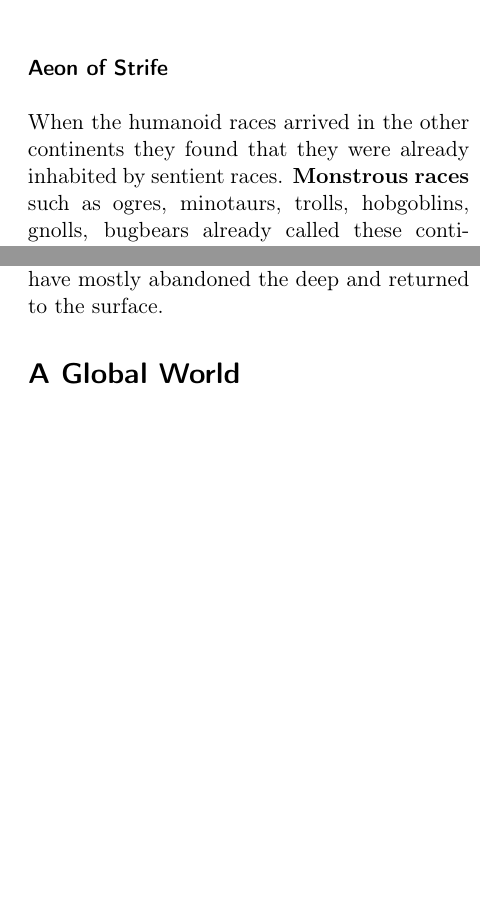
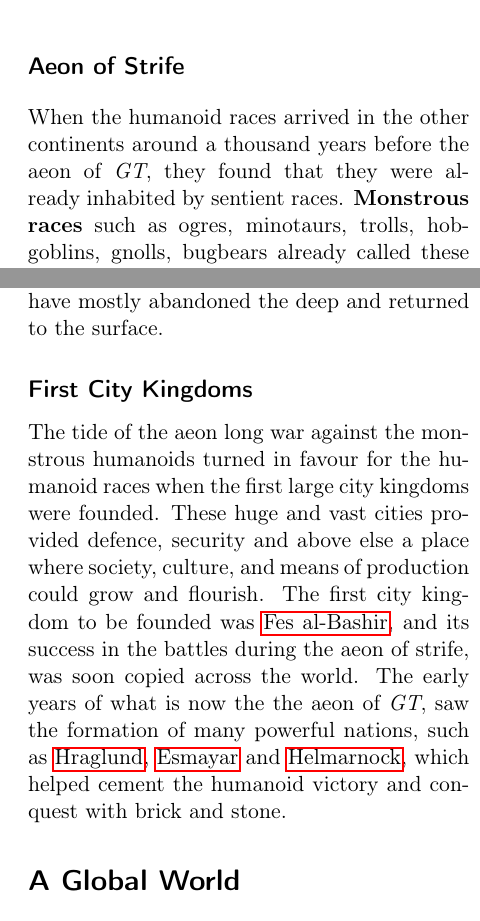
Before and after one commit to n0la/wayfaerersguide-everblack, a LaTeX thesis (wayfaerersguide-everblack.tex, which reads chapters/history.tex): two parts of the columns of pages 35 and 36 of 112, joined at a grey line, cut so that both start at the same text, the shorter picture padded with empty space. Compiled offline with pdfLaTeX.

Commit message:
expand early history

```diff
--- a/chapters/history.tex
+++ b/chapters/history.tex
@@ -13,12 +13,13 @@ to migrate away from \nameref{sec:Arania} and settle the entire known
 world. Although the humanoid races were successful in adapting to the new
 lands and challenges, they had to face fierce opposition.
 
-\subsubsection{Aeon of Strife}
+\subsection{Aeon of Strife}
 \label{sec:Aeon of Strife}
 
-When the humanoid races arrived in the other continents they found that they
-were already inhabited by sentient races. \textbf{Monstrous races} such as
-ogres, minotaurs, trolls, hobgoblins, gnolls, bugbears already called these
+When the humanoid races arrived in the other continents around a thousand
+years before the aeon of \emph{GT}, they found that they were already
+inhabited by sentient races. \textbf{Monstrous races} such as ogres,
+minotaurs, trolls, hobgoblins, gnolls, bugbears already called these
 continents their home, alongside non-sentient monstrous species such as
 hydras, manticores and wyverns. Through ancient stories of the dwarves, early
 writings, ancient stone tablets and even cave paintings, it was revealed that
@@ -77,3 +78,16 @@ majority of dwarves have remained underground, continuing their strict ways of
 life as it has served them for aeons. A success that was not shared by the
 dark elves and deepkin, who have mostly abandoned the deep and returned to the
 surface.
+
+\subsection{First City Kingdoms}
+
+The tide of the aeon long war against the monstrous humanoids turned in favour
+for the humanoid races when the first large city kingdoms were founded. These
+huge and vast cities provided defence, security and above else a place where
+society, culture, and means of production could grow and flourish. The first
+city kingdom to be founded was \nameref{sec:Fes al-Bashir}, and its success
+in the battles during the aeon of strife, was soon copied across the world.
+The early years of what is now the the aeon of \emph{GT}, saw the formation
+of many powerful nations, such as \nameref{sec:Hraglund}, \nameref{sec:Esmayar}
+and \nameref{sec:Helmarnock}, which helped cement the humanoid victory and
+conquest with brick and stone.
```
Also changed, not shown: chapters/history.tex (4 more changed lines).
